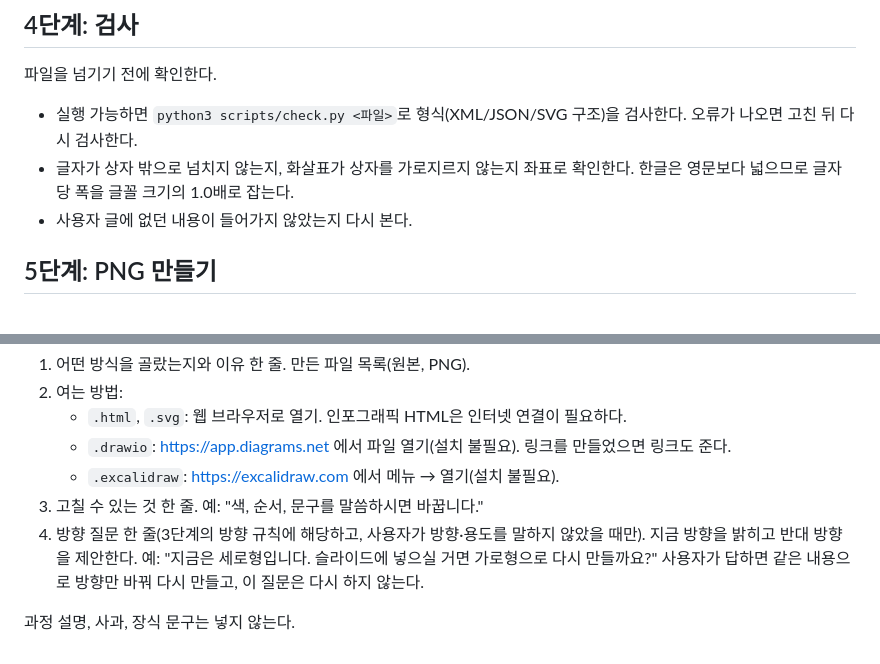
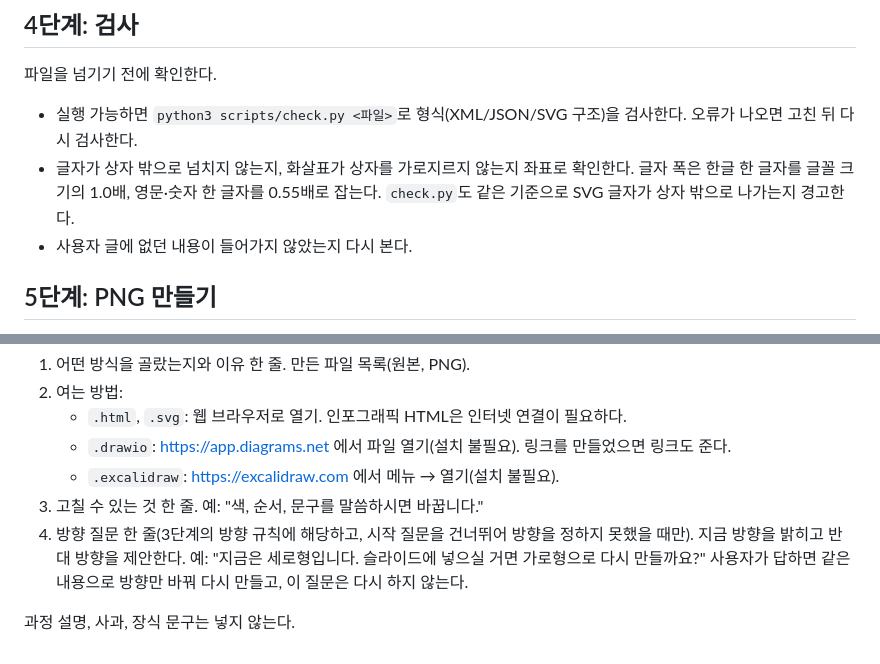
Before and after one commit to dschloe/one-page-diagrams, a Markdown page: skills/one-page-diagrams/SKILL.md, 2 parts joined by grey strips. Rendered like a GitHub page.

```diff
--- a/skills/one-page-diagrams/SKILL.md
+++ b/skills/one-page-diagrams/SKILL.md
@@ -55,7 +79,7 @@ license: MIT (bundles adapted material under MIT and Apache-2.0; see NOTICE.md)
 파일을 넘기기 전에 확인한다.
 
 - 실행 가능하면 `python3 scripts/check.py <파일>`로 형식(XML/JSON/SVG 구조)을 검사한다. 오류가 나오면 고친 뒤 다시 검사한다.
-- 글자가 상자 밖으로 넘치지 않는지, 화살표가 상자를 가로지르지 않는지 좌표로 확인한다. 한글은 영문보다 넓으므로 글자당 폭을 글꼴 크기의 1.0배로 잡는다.
+- 글자가 상자 밖으로 넘치지 않는지, 화살표가 상자를 가로지르지 않는지 좌표로 확인한다. 글자 폭은 한글 한 글자를 글꼴 크기의 1.0배, 영문·숫자 한 글자를 0.55배로 잡는다. `check.py`도 같은 기준으로 SVG 글자가 상자 밖으로 나가는지 경고한다.
 - 사용자 글에 없던 내용이 들어가지 않았는지 다시 본다.
 
 ## 5단계: PNG 만들기
@@ -75,6 +99,6 @@ license: MIT (bundles adapted material under MIT and Apache-2.0; see NOTICE.md)
    - `.drawio`: https://app.diagrams.net 에서 파일 열기(설치 불필요). 링크를 만들었으면 링크도 준다.
    - `.excalidraw`: https://excalidraw.com 에서 메뉴 → 열기(설치 불필요).
 3. 고칠 수 있는 것 한 줄. 예: "색, 순서, 문구를 말씀하시면 바꿉니다."
-4. 방향 질문 한 줄(3단계의 방향 규칙에 해당하고, 사용자가 방향·용도를 말하지 않았을 때만). 지금 방향을 밝히고 반대 방향을 제안한다. 예: "지금은 세로형입니다. 슬라이드에 넣으실 거면 가로형으로 다시 만들까요?" 사용자가 답하면 같은 내용으로 방향만 바꿔 다시 만들고, 이 질문은 다시 하지 않는다.
+4. 방향 질문 한 줄(3단계의 방향 규칙에 해당하고, 시작 질문을 건너뛰어 방향을 정하지 못했을 때만). 지금 방향을 밝히고 반대 방향을 제안한다. 예: "지금은 세로형입니다. 슬라이드에 넣으실 거면 가로형으로 다시 만들까요?" 사용자가 답하면 같은 내용으로 방향만 바꿔 다시 만들고, 이 질문은 다시 하지 않는다.
 
 과정 설명, 사과, 장식 문구는 넣지 않는다.
```
Also changed, not shown: other parts of skills/one-page-diagrams/SKILL.md (+26 -2 lines), README.md (+10 -0 lines), examples/release-flow-en.png (added), 4 other files.
